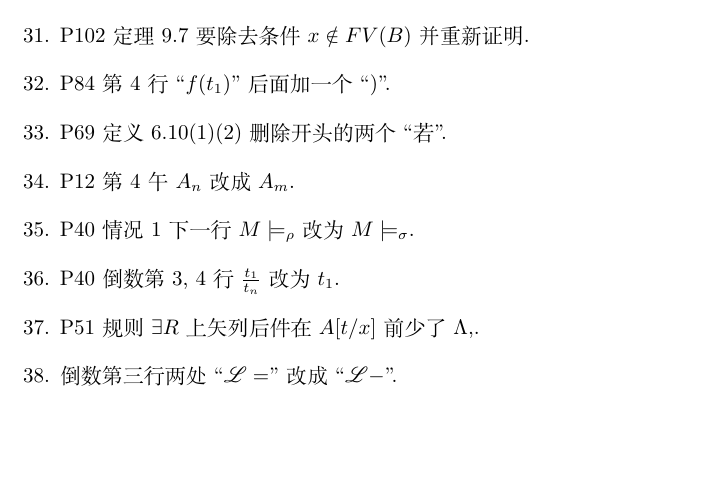
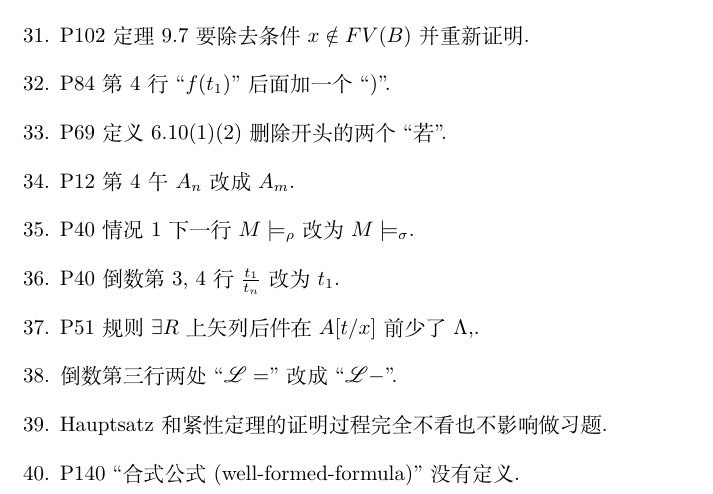
Before and after one commit to sleepycoke/Mathematical_Logic_NJUCS, a LaTeX document (Miscellanea/Errata.tex): part of page 2 of 2, cut so that both start at the same text, the shorter picture padded with empty space. Compiled offline with XeLaTeX.

Commit message:
Add files via upload

```diff
--- a/Miscellanea/Errata.tex
+++ b/Miscellanea/Errata.tex
@@ -56,6 +56,8 @@
 \item P40 倒数第3, 4行$\frac{t_1}{t_n}$改为$t_1$.
 \item P51 规则$\exists R$上矢列后件在$A[t/x]$前少了$\Lambda, $.
 \item 倒数第三行两处``$\mathscr{L}=$''改成``$\mathscr{L}-$''.
+\item Hauptsatz和紧性定理的证明过程完全不看也不影响做习题.
+\item P140 ``合式公式(well-formed-formula)''没有定义.
 \end{enumerate}
 
 \end{document}
```
Also changed, not shown: Miscellanea/Errata.pdf.
